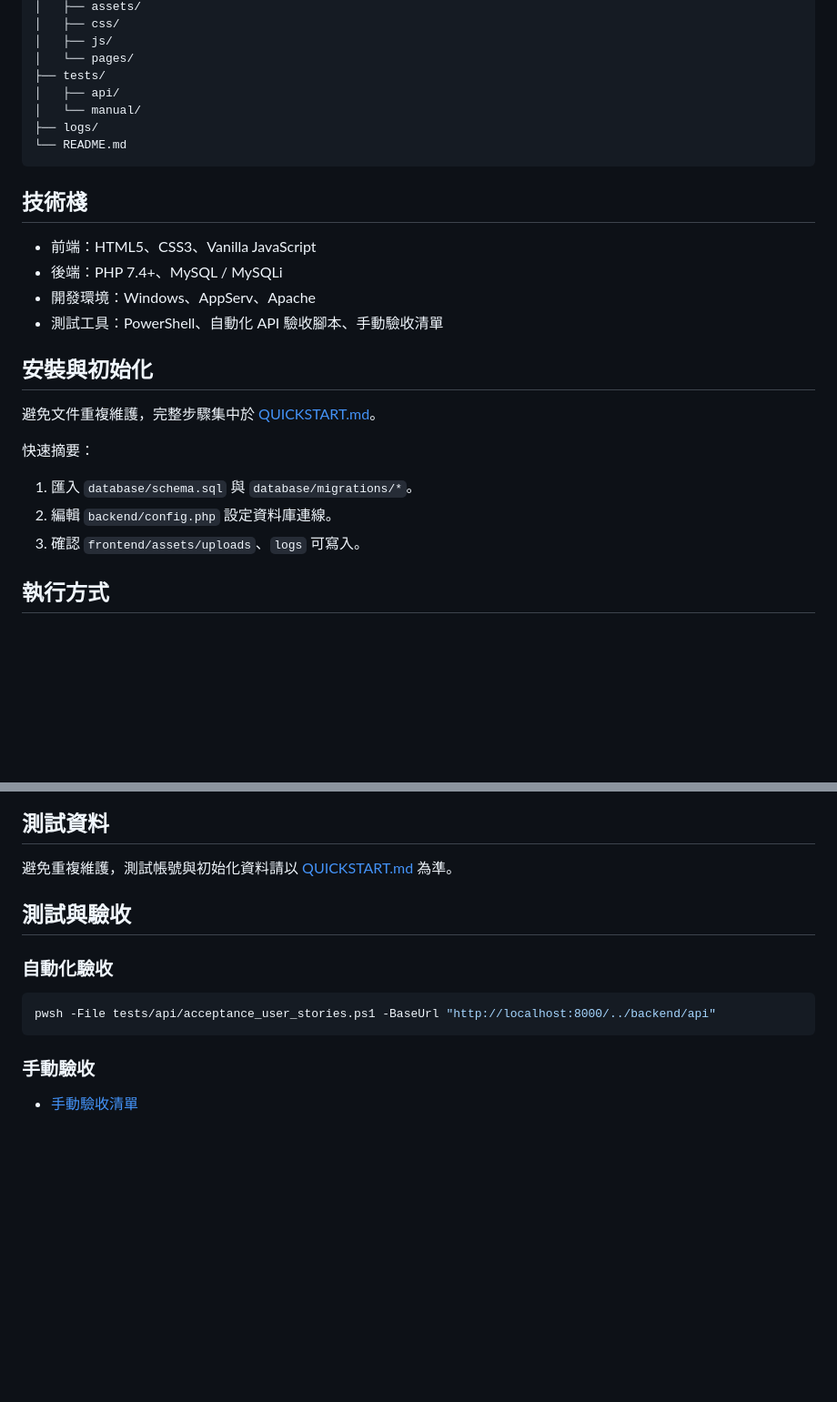
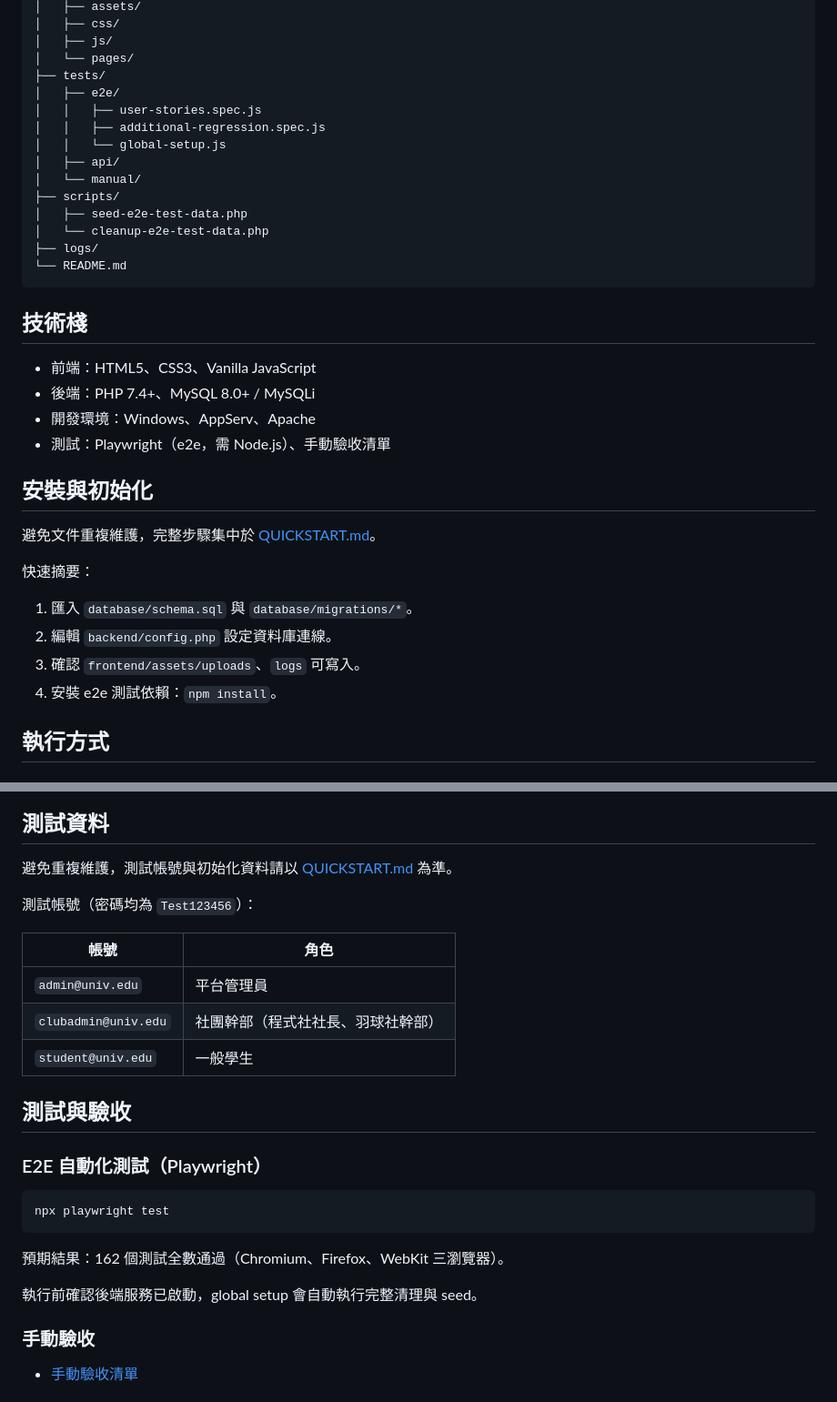
Before and after one commit to sugarwayyyyy/work, a Markdown page: README.md, 2 parts joined by grey strips. Shown at 91% size. Drawn GitHub-style; blank space fills up the shorter version.

Commit message:
chore: commit all local changes

````diff
--- a/README.md
+++ b/README.md
@@ -86,8 +173,15 @@
 │   ├── js/
 │   └── pages/
 ├── tests/
+│   ├── e2e/
+│   │   ├── user-stories.spec.js
+│   │   ├── additional-regression.spec.js
+│   │   └── global-setup.js
 │   ├── api/
 │   └── manual/
+├── scripts/
+│   ├── seed-e2e-test-data.php
+│   └── cleanup-e2e-test-data.php
 ├── logs/
 └── README.md
 ```
@@ -95,9 +189,9 @@
 ## 技術棧
 
 - 前端：HTML5、CSS3、Vanilla JavaScript
-- 後端：PHP 7.4+、MySQL / MySQLi
+- 後端：PHP 7.4+、MySQL 8.0+ / MySQLi
 - 開發環境：Windows、AppServ、Apache
-- 測試工具：PowerShell、自動化 API 驗收腳本、手動驗收清單
+- 測試：Playwright（e2e，需 Node.js）、手動驗收清單
 
 ## 安裝與初始化
 
@@ -107,6 +201,7 @@
 1. 匯入 `database/schema.sql` 與 `database/migrations/*`。
 2. 編輯 `backend/config.php` 設定資料庫連線。
 3. 確認 `frontend/assets/uploads`、`logs` 可寫入。
+4. 安裝 e2e 測試依賴：`npm install`。
 
 ## 執行方式
 
@@ -131,12 +226,25 @@ php -S localhost:8000
 
 避免重複維護，測試帳號與初始化資料請以 [QUICKSTART.md](QUICKSTART.md) 為準。
 
+測試帳號（密碼均為 `Test123456`）：
+
+| 帳號 | 角色 |
+|------|------|
+| `admin@univ.edu` | 平台管理員 |
+| `clubadmin@univ.edu` | 社團幹部（程式社社長、羽球社幹部） |
+| `student@univ.edu` | 一般學生 |
+
 ## 測試與驗收
 
-### 自動化驗收
+### E2E 自動化測試（Playwright）
+
 ```powershell
-pwsh -File tests/api/acceptance_user_stories.ps1 -BaseUrl "http://localhost:8000/../backend/api"
+npx playwright test
 ```
+
+預期結果：162 個測試全數通過（Chromium、Firefox、WebKit 三瀏覽器）。
+
+執行前確認後端服務已啟動，global setup 會自動執行完整清理與 seed。
 
 ### 手動驗收
 - [手動驗收清單](tests/manual/user_story_acceptance_checklist.md)
````
Also changed, not shown: other parts of README.md (+93 -7 lines).
